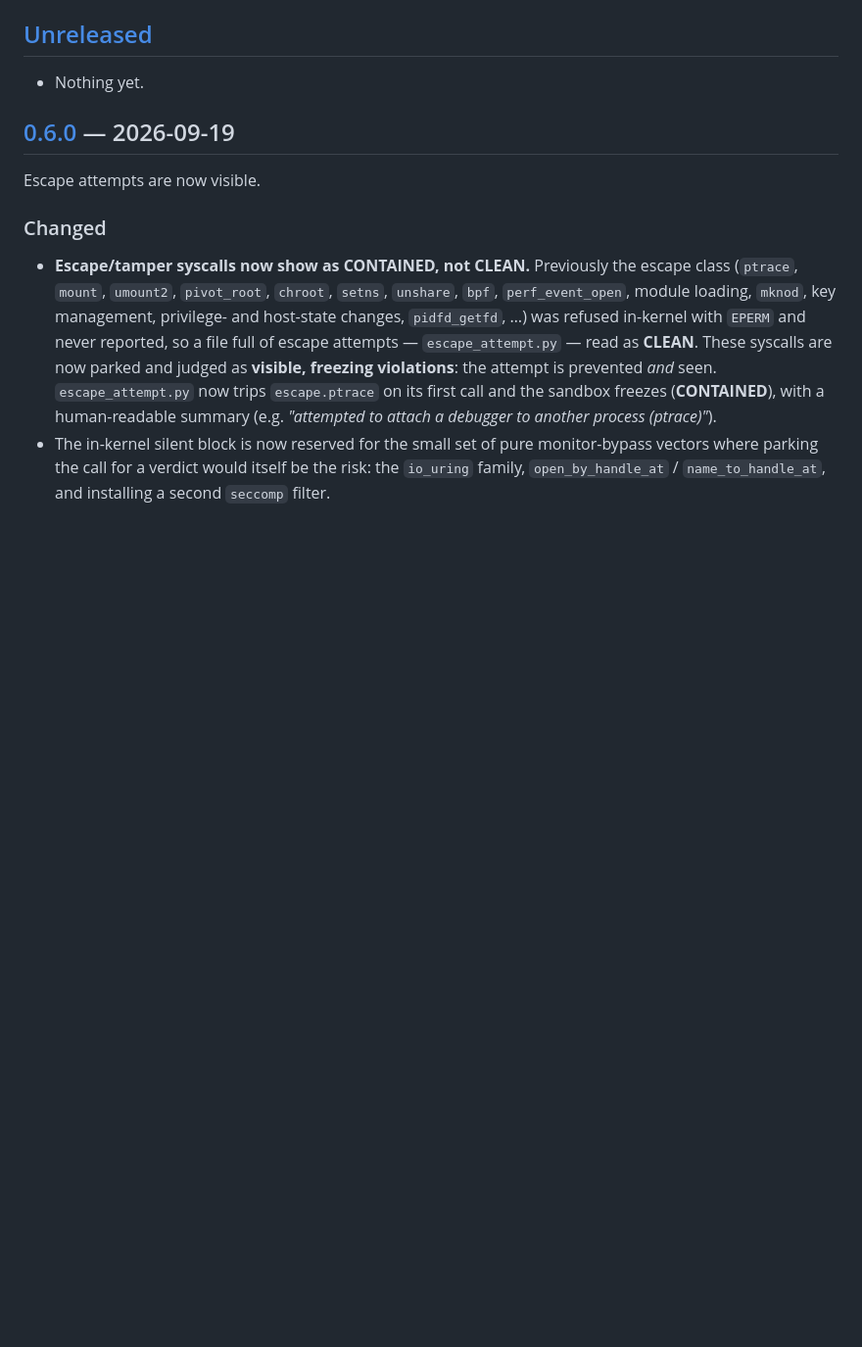
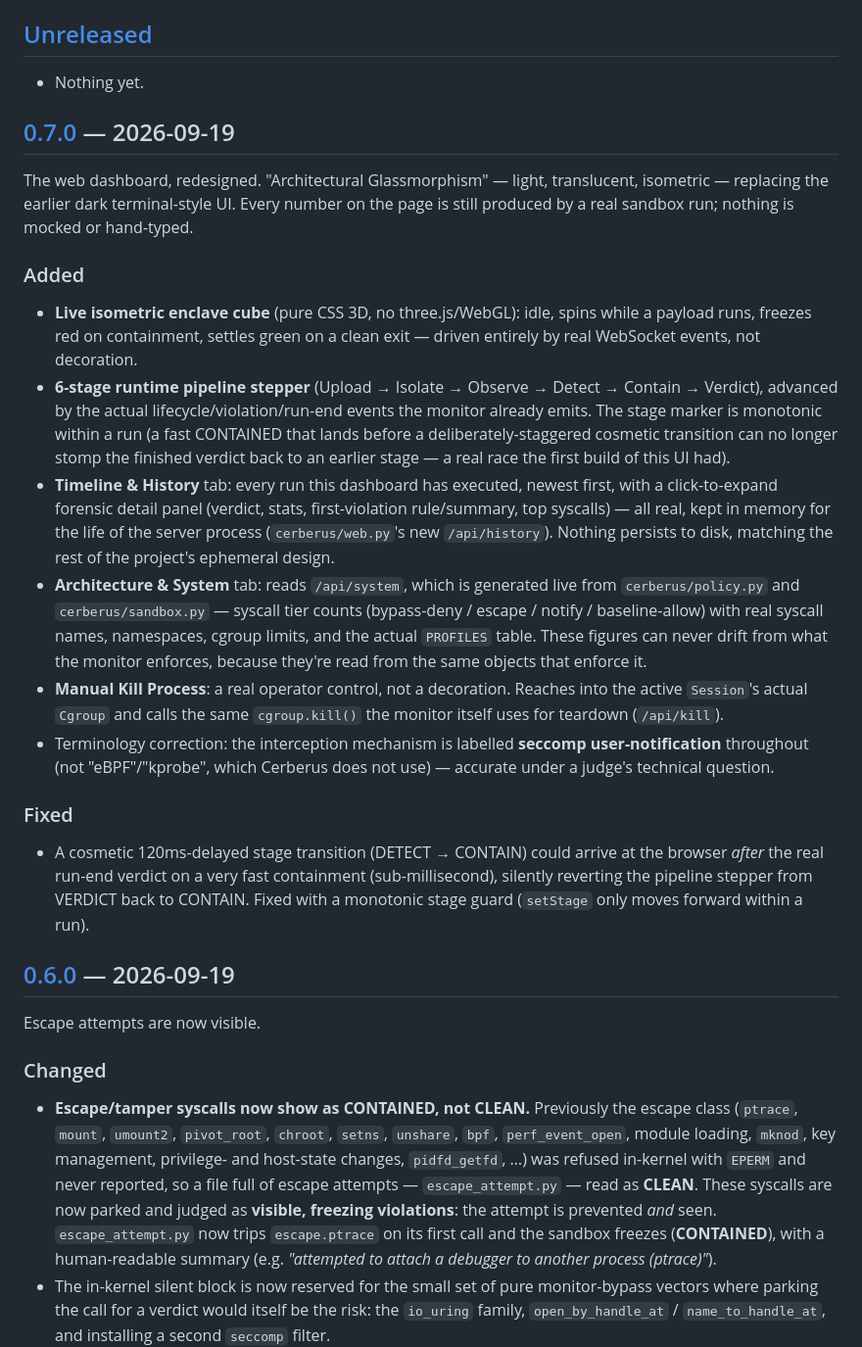
Before and after one commit to Sashwiin/cerberus-linux, a Markdown page: CHANGELOG.md, the part around the change printed below. Shown: that part at 98% size. Rendered like a GitHub page; blank space fills up the shorter version.

```diff
--- a/CHANGELOG.md
+++ b/CHANGELOG.md
@@ -10,6 +10,49 @@ is shown in the app window header and the `run-native.sh` startup line.
 ## [Unreleased]
 
 - Nothing yet.
+
+## [0.7.0] — 2026-09-19
+
+The web dashboard, redesigned. "Architectural Glassmorphism" — light,
+translucent, isometric — replacing the earlier dark terminal-style UI. Every
+number on the page is still produced by a real sandbox run; nothing is
+mocked or hand-typed.
+
+### Added
+- **Live isometric enclave cube** (pure CSS 3D, no three.js/WebGL): idle,
+  spins while a payload runs, freezes red on containment, settles green on a
+  clean exit — driven entirely by real WebSocket events, not decoration.
+- **6-stage runtime pipeline stepper** (Upload → Isolate → Observe → Detect →
+  Contain → Verdict), advanced by the actual lifecycle/violation/run-end
+  events the monitor already emits. The stage marker is monotonic within a
+  run (a fast CONTAINED that lands before a deliberately-staggered cosmetic
+  transition can no longer stomp the finished verdict back to an earlier
+  stage — a real race the first build of this UI had).
+- **Timeline & History** tab: every run this dashboard has executed, newest
+  first, with a click-to-expand forensic detail panel (verdict, stats,
+  first-violation rule/summary, top syscalls) — all real, kept in memory for
+  the life of the server process (`cerberus/web.py`'s new `/api/history`).
+  Nothing persists to disk, matching the rest of the project's ephemeral
+  design.
+- **Architecture & System** tab: reads `/api/system`, which is generated
+  live from `cerberus/policy.py` and `cerberus/sandbox.py` — syscall tier
+  counts (bypass-deny / escape / notify / baseline-allow) with real syscall
+  names, namespaces, cgroup limits, and the actual `PROFILES` table. These
+  figures can never drift from what the monitor enforces, because they're
+  read from the same objects that enforce it.
+- **Manual Kill Process**: a real operator control, not a decoration. Reaches
+  into the active `Session`'s actual `Cgroup` and calls the same
+  `cgroup.kill()` the monitor itself uses for teardown (`/api/kill`).
+- Terminology correction: the interception mechanism is labelled
+  **seccomp user-notification** throughout (not "eBPF"/"kprobe", which
+  Cerberus does not use) — accurate under a judge's technical question.
+
+### Fixed
+- A cosmetic 120ms-delayed stage transition (DETECT → CONTAIN) could arrive
+  at the browser *after* the real run-end verdict on a very fast containment
+  (sub-millisecond), silently reverting the pipeline stepper from VERDICT
+  back to CONTAIN. Fixed with a monotonic stage guard (`setStage` only moves
+  forward within a run).
 
 ## [0.6.0] — 2026-09-19
 
```
Also changed, not shown: other parts of CHANGELOG.md (+9 -7 lines), README.md (+13 -0 lines), docs/dashboard_contained.png, docs/dashboard_upload_contained.png, docs/dashboard_upload_idle.png, 5 other files.
